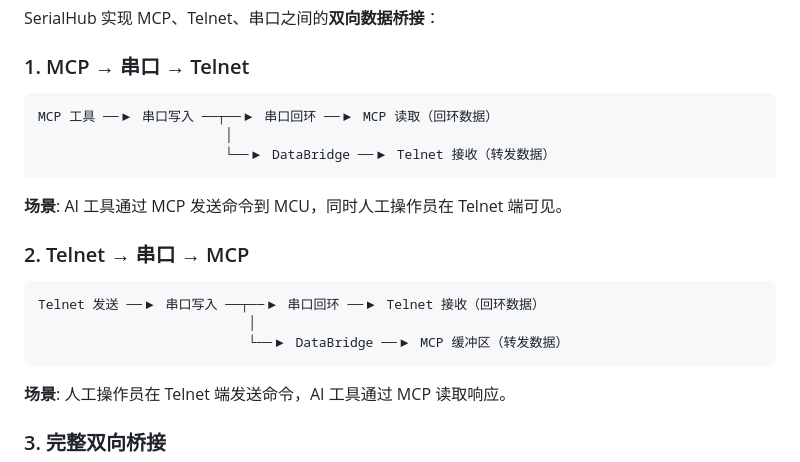
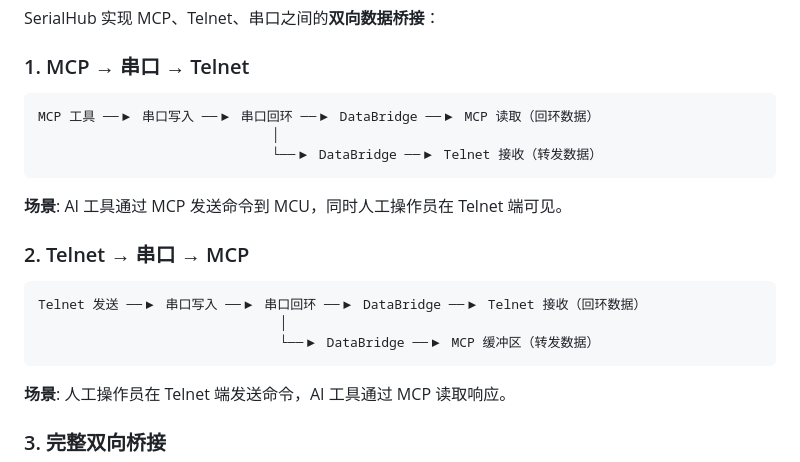
Before and after one commit to dongly/SerialHub, a Markdown page: MCP.md, the part around the change. Drawn GitHub-style.

Commit message:
docs(mcp): 修正数据流向图格式
- 修正数据流向箭头的对齐
- 确保回环和转发路径清晰展示

````diff
--- a/MCP.md
+++ b/MCP.md
@@ -294,9 +294,9 @@ SerialHub 实现 MCP、Telnet、串口之间的**双向数据桥接**：
 ### 1. MCP → 串口 → Telnet
 
 ```
-MCP 工具 ──▶ 串口写入 ──┬──▶ 串口回环 ──▶ MCP 读取（回环数据）
-                        │
-                        └──▶ DataBridge ──▶ Telnet 接收（转发数据）
+MCP 工具 ──▶ 串口写入 ──▶ 串口回环 ──▶ DataBridge ──▶ MCP 读取（回环数据）
+                              │
+                              └──▶ DataBridge ──▶ Telnet 接收（转发数据）
 ```
 
 **场景**: AI 工具通过 MCP 发送命令到 MCU，同时人工操作员在 Telnet 端可见。
@@ -304,9 +304,9 @@ MCP 工具 ──▶ 串口写入 ──┬──▶ 串口回环 ──▶ MCP
 ### 2. Telnet → 串口 → MCP
 
 ```
-Telnet 发送 ──▶ 串口写入 ──┬──▶ 串口回环 ──▶ Telnet 接收（回环数据）
-                           │
-                           └──▶ DataBridge ──▶ MCP 缓冲区（转发数据）
+Telnet 发送 ──▶ 串口写入 ──▶ 串口回环 ──▶ DataBridge ──▶ Telnet 接收（回环数据）
+                               │
+                               └──▶ DataBridge ──▶ MCP 缓冲区（转发数据）
 ```
 
 **场景**: 人工操作员在 Telnet 端发送命令，AI 工具通过 MCP 读取响应。
````
